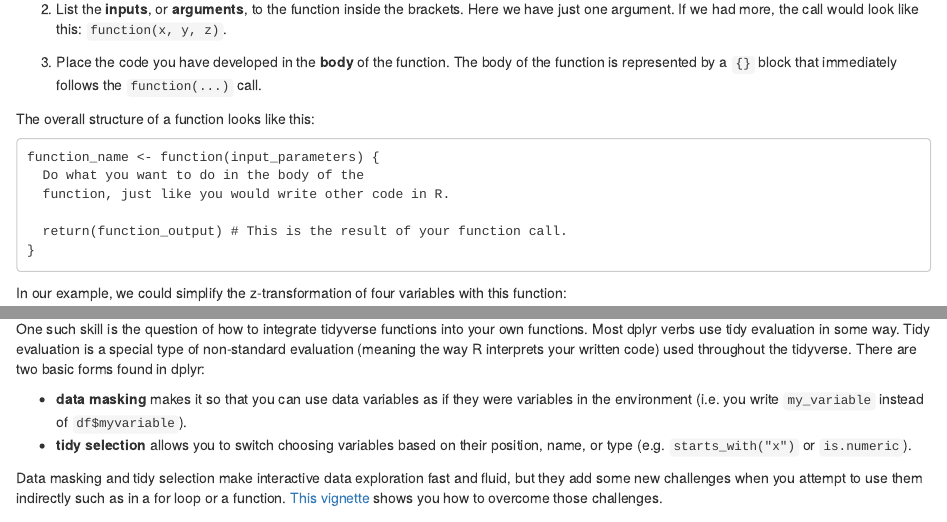
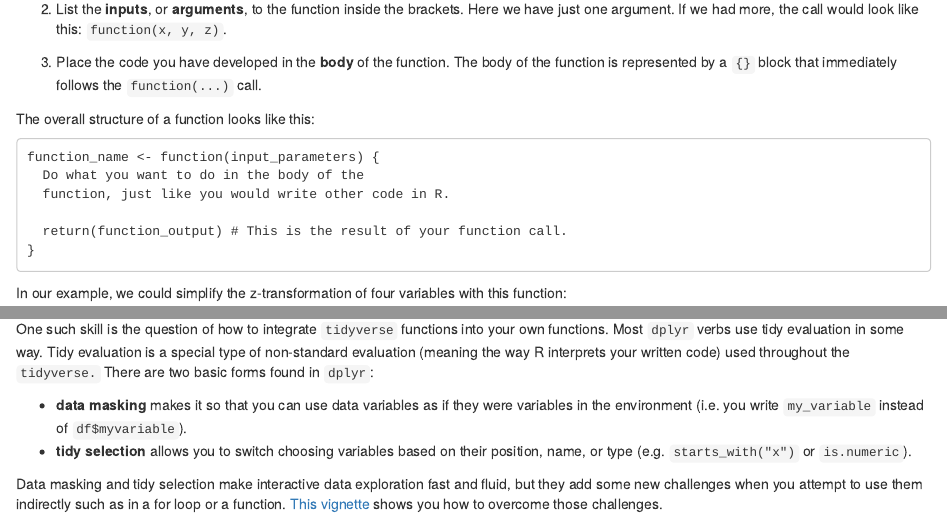
Before and after one commit to intro-to-data-science-26/labs, an R Markdown document (02_functions/2-functions.Rmd): the page in a window 1100 px wide, from 1300 px down, and a second part further down, joined at a grey line. Rendered offline with R 4.5, knitr and Pandoc, with nearby package versions; the code chunks are not run, so their results and figures are left out; drawn as R Markdown's standard HTML page in place of the format the file asks for.

Commit message:
Formatting improvements

```diff
--- a/02_functions/2-functions.Rmd
+++ b/02_functions/2-functions.Rmd
@@ -468,7 +468,7 @@ Iterate over the relevant columns.
 
 There is, of course, much more to learn about functions in R and for those of you who want to take it further, you can find more information [here](https://adv-r.hadley.nz/functions.html). For now, consider this as is the first exposure to functions (that can actually already get you pretty far). However, it is important that you apply your new skills and practice further on your own.
 
-One such skill is the question of how to integrate tidyverse functions into your own functions. Most dplyr verbs use tidy evaluation in some way. Tidy evaluation is a special type of non-standard evaluation (meaning the way R interprets your written code) used throughout the tidyverse. There are two basic forms found in dplyr:
+One such skill is the question of how to integrate `tidyverse` functions into your own functions. Most `dplyr` verbs use tidy evaluation in some way. Tidy evaluation is a special type of non-standard evaluation (meaning the way R interprets your written code) used throughout the `tidyverse.` There are two basic forms found in `dplyr`:
 
 -   **data masking** makes it so that you can use data variables as if they were variables in the environment (i.e. you write `my_variable` instead of `df$myvariable`).
 -   **tidy selection** allows you to switch choosing variables based on their position, name, or type (e.g. `starts_with("x")` or `is.numeric`).
```
